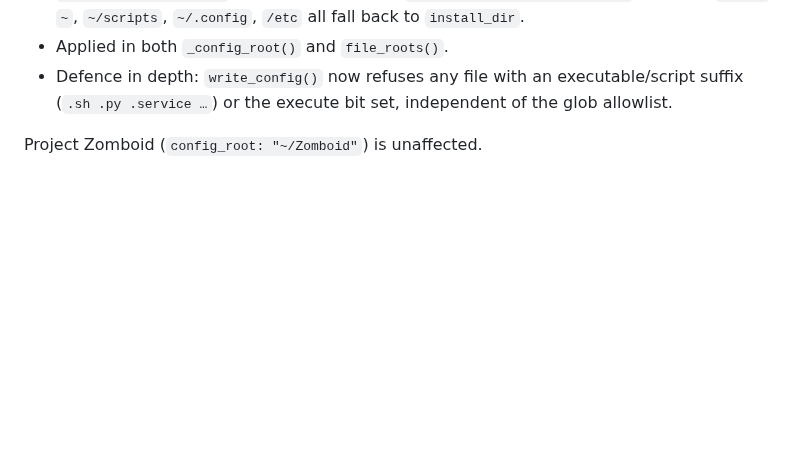
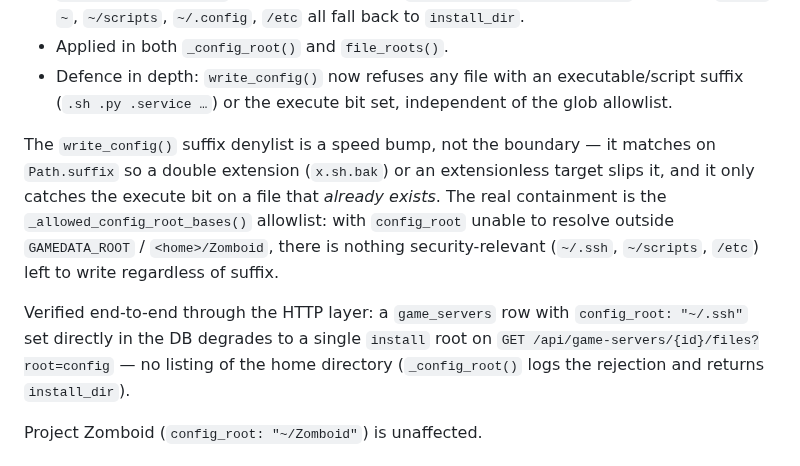
Before and after one commit to dustinm16/portal, a Markdown page: docs/SECURITY-AUDIT-2026-09.md, the part around the change. GitHub-like rendering; blank space fills up the shorter version.

Commit message:
Security audit: note config_root allowlist is the boundary, denylist is not

```diff
--- a/docs/SECURITY-AUDIT-2026-09.md
+++ b/docs/SECURITY-AUDIT-2026-09.md
@@ -59,6 +59,21 @@ non-admin `files` grantee, so it crosses a real privilege boundary.
 - Defence in depth: `write_config()` now refuses any file with an
   executable/script suffix (`.sh .py .service …`) or the execute bit set,
   independent of the glob allowlist.
+
+The `write_config()` suffix denylist is a speed bump, not the boundary —
+it matches on `Path.suffix` so a double extension (`x.sh.bak`) or an
+extensionless target slips it, and it only catches the execute bit on a
+file that *already exists*. The real containment is the
+`_allowed_config_root_bases()` allowlist: with `config_root` unable to
+resolve outside `GAMEDATA_ROOT` / `<home>/Zomboid`, there is nothing
+security-relevant (`~/.ssh`, `~/scripts`, `/etc`) left to write regardless
+of suffix.
+
+Verified end-to-end through the HTTP layer: a `game_servers` row with
+`config_root: "~/.ssh"` set directly in the DB degrades to a single
+`install` root on `GET /api/game-servers/{id}/files?root=config` — no
+listing of the home directory (`_config_root()` logs the rejection and
+returns `install_dir`).
 
 Project Zomboid (`config_root: "~/Zomboid"`) is unaffected.
 
```
